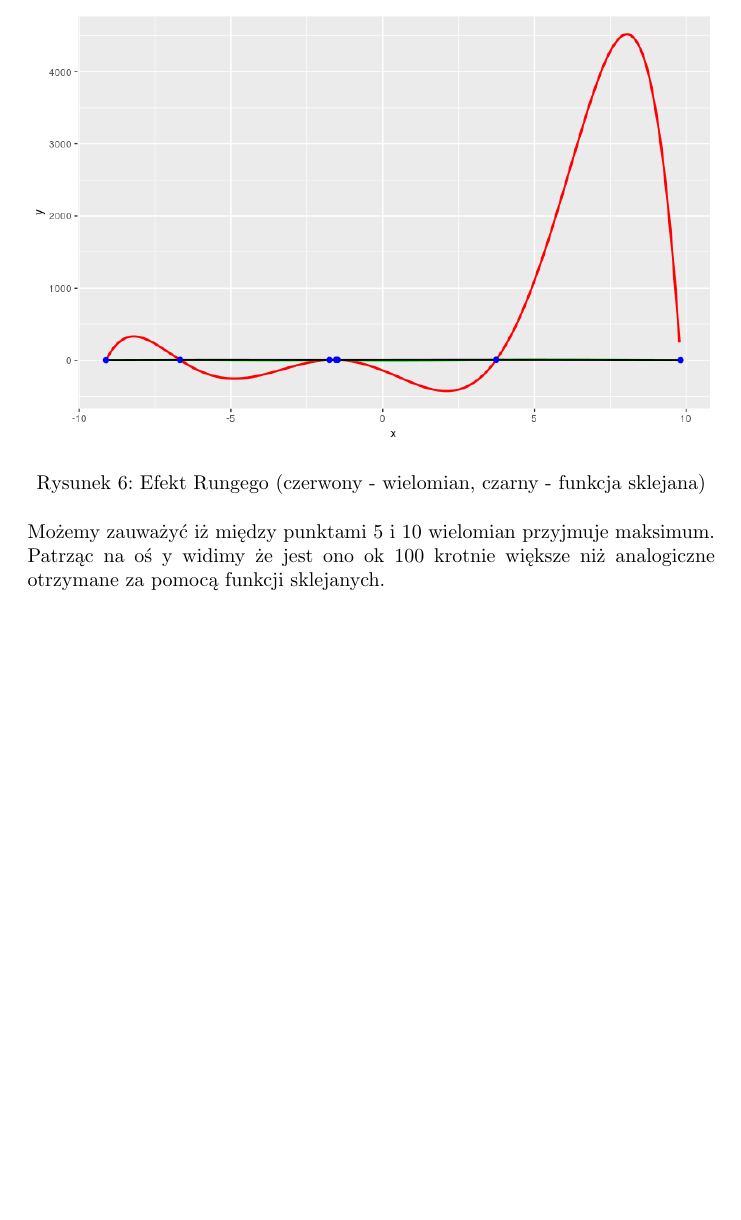
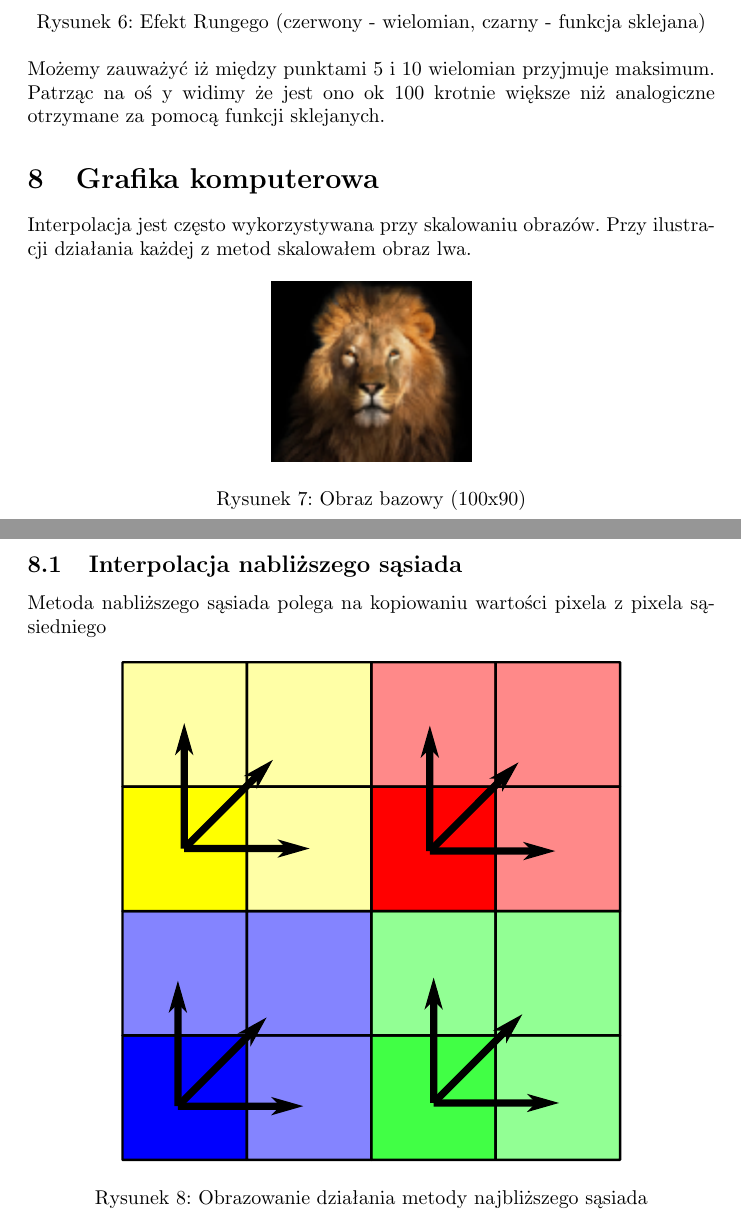
Before and after one commit to Ubax/mownit, a LaTeX document (lab5/sprawozdanie.tex): part of page 13 of 13 before the commit and two parts of pages 13 and 14 of 17 after it, the two joined at a grey line, cut so that both start at the same text, the shorter picture padded with empty space. The pictures show the PDF file lab5/sprawozdanie.pdf that the author committed with the source.

Commit message:
Add files via upload

```diff
--- a/lab5/sprawozdanie.tex
+++ b/lab5/sprawozdanie.tex
@@ -344,9 +344,29 @@ analysis = data.frame(
     \subsection{Ilustracja efektu Rungego}
     W celu ilustracji efektu Rungego na jednym wykresie umieściłem funkcję sklejaną oraz wykres wielomianu otrzymanego z metody Newtona
     \begin{figure}[h]
-        \center{\includegraphics[width=\textwidth]{efekt.png}}
+        \center{\includegraphics[width=\textwidth]{efekt.pdf}}
         \caption{\label{fig:rungeg} Efekt Rungego (czerwony - wielomian, czarny - funkcja sklejana)}
     \end{figure}
 
     Możemy zauważyć iż między punktami 5 i 10 wielomian przyjmuje maksimum. Patrząc na oś y widimy że jest ono ok 100 krotnie większe niż analogiczne otrzymane
     za pomocą funkcji sklejanych.
+
+    \section{Grafika komputerowa}
+    Interpolacja jest często wykorzystywana przy skalowaniu obrazów. Przy ilustracji działania każdej z metod skalowałem obraz lwa.
+    \begin{figure}[h]
+        \center{\includegraphics[width=100px]{small.png}}
+        \caption{\label{fig:rungeg} Obraz bazowy (100x90)}
+    \end{figure}
+
+    \subsection{Interpolacja nabliższego sąsiada}
+    Metoda nabliższego sąsiada polega na kopiowaniu wartości pixela z pixela sąsiedniego
+    \begin{figure}[h]
+        \center{\includegraphics[width=250px]{nearest.pdf}}
+        \caption{\label{fig:rungeg} Obrazowanie działania metody najbliższego sąsiada}
+    \end{figure}
+    \begin{figure}[h]
+        \center{\includegraphics[width=330px]{none.png}}
+        \caption{\label{fig:rungeg} Powiększenie metody najbliższego sąsiada}
+    \end{figure}
+
+    \pagebreak
```
Also changed, not shown: lab5/cubic.png (added), lab5/linear.png (added), lab5/nearest.pdf (added), lab5/nearest.svg (added), lab5/none.png (added), lab5/small.png (added), lab5/sprawozdanie.pdf, lab5/sprawozdanie.tex (26 more changed lines).
